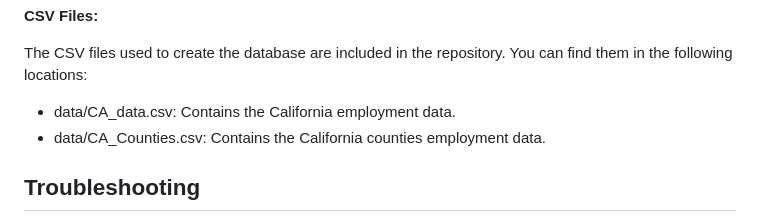
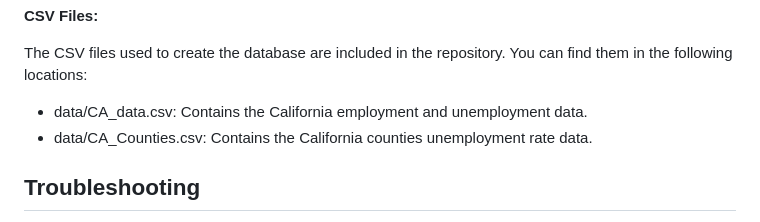
Before and after one commit to henrychan990805/CA-employment-rate-mini-project, a Markdown page: README.md, the part around the change. GitHub-like rendering.

```diff
--- a/README.md
+++ b/README.md
@@ -104,8 +104,8 @@ The JavaScript, CSS, and HTML files are already included in the repository. You
 
 The CSV files used to create the database are included in the repository. You can find them in the following locations:
 
-- data/CA_data.csv: Contains the California employment data.
-- data/CA_Counties.csv: Contains the California counties employment data.
+- data/CA_data.csv: Contains the California employment and unemployment data.
+- data/CA_Counties.csv: Contains the California counties unemployment rate data.
 
 ## Troubleshooting
 
```
